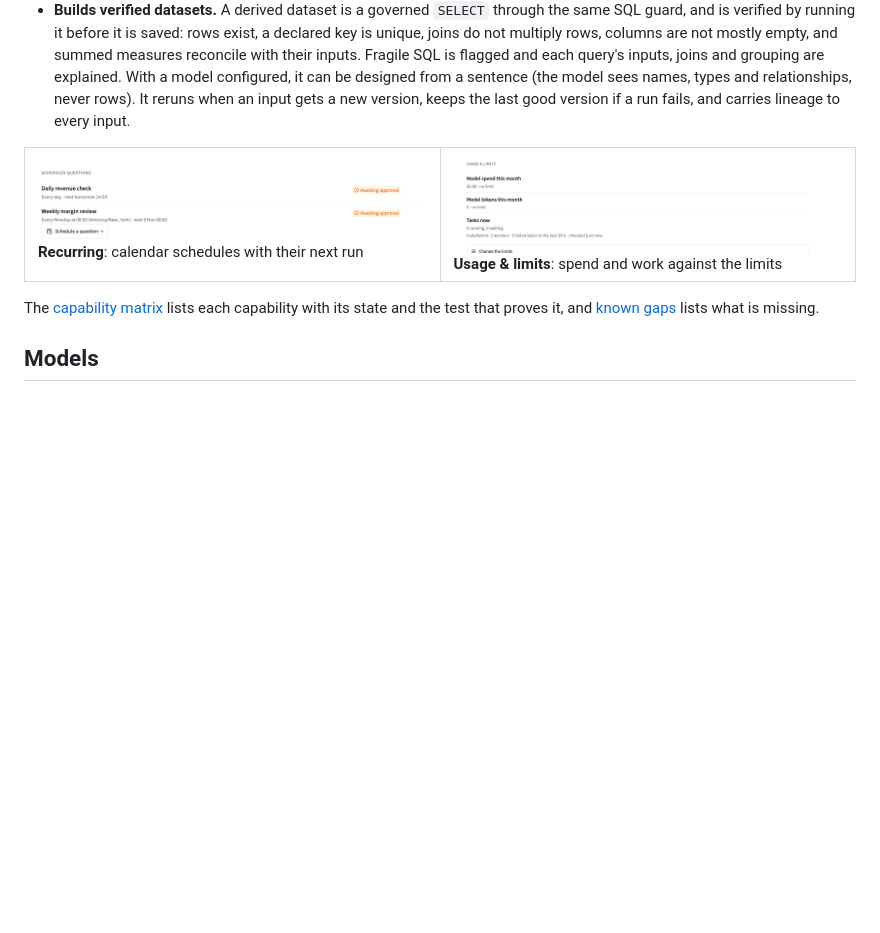
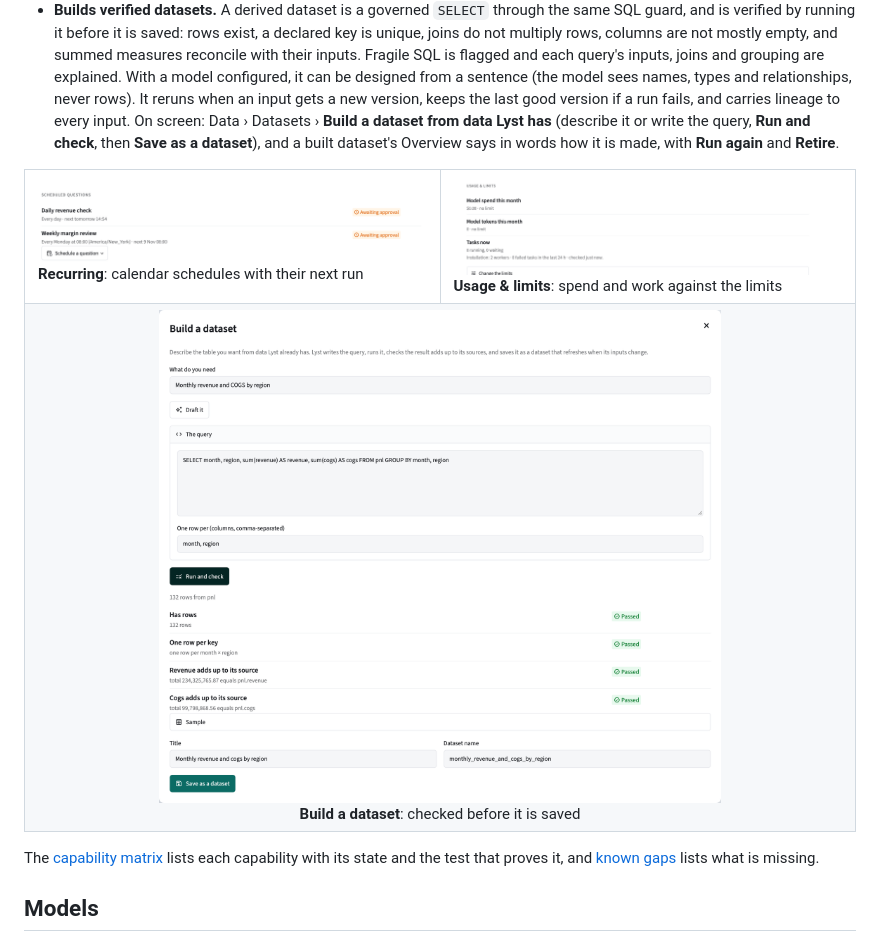
Before and after one commit to MoRohn/lyst, a Markdown page: README.md, the part around one of its changes. GitHub-like rendering; pictures changed too: docs/images/build-dataset.png (added); blank space fills up the shorter version.

```diff
--- a/README.md
+++ b/README.md
@@ -316,12 +317,17 @@ where they point, with Mark all read and "What to tell me about".
   columns are not mostly empty, and summed measures reconcile with their inputs. Fragile SQL is flagged and each
   query's inputs, joins and grouping are explained. With a model configured, it can be designed from a sentence
   (the model sees names, types and relationships, never rows). It reruns when an input gets a new version, keeps
-  the last good version if a run fails, and carries lineage to every input.
+  the last good version if a run fails, and carries lineage to every input. On screen: Data › Datasets › **Build a
+  dataset from data Lyst has** (describe it or write the query, **Run and check**, then **Save as a dataset**), and
+  a built dataset's Overview says in words how it is made, with **Run again** and **Retire**.
 
 <table>
   <tr>
     <td width="50%"><img src="docs/images/recurring.png" alt="Work, Recurring: a daily schedule and a Monday 08:00 America/New_York schedule, both awaiting approval"><br><b>Recurring</b>: calendar schedules with their next run</td>
     <td width="50%"><img src="docs/images/usage-limits.png" alt="Settings, Usage and limits: model spend, tokens and tasks against the limits"><br><b>Usage & limits</b>: spend and work against the limits</td>
+  </tr>
+  <tr>
+    <td colspan="2" align="center"><img src="docs/images/build-dataset.png" alt="Build a dataset: a query by month and region, run and checked: rows, one row per key, revenue and COGS add up to their source" width="70%"><br><b>Build a dataset</b>: checked before it is saved</td>
   </tr>
 </table>
 
```
Also changed, not shown: other parts of README.md (+5 -4 lines), docs/images/home.png.
